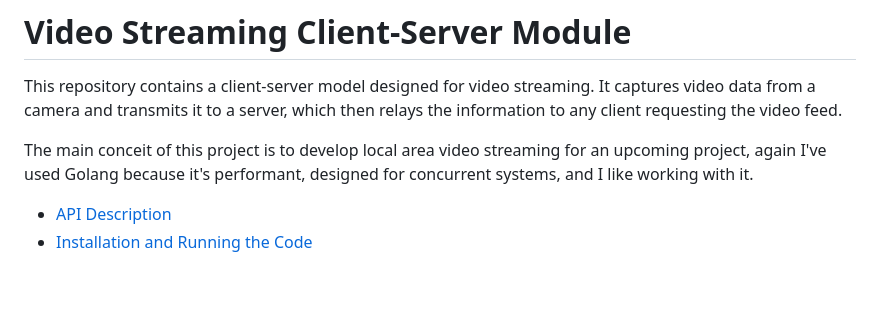
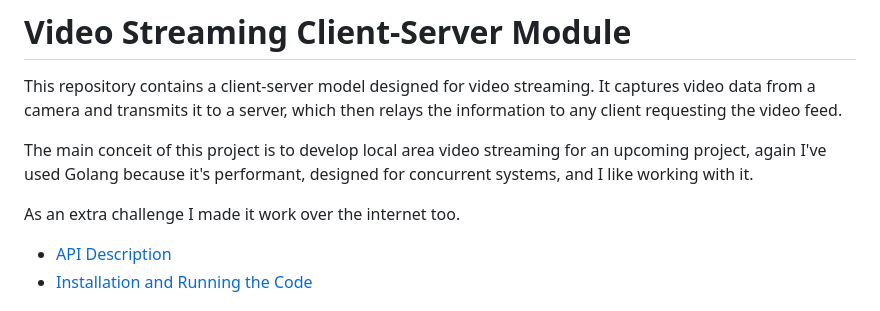
Before and after one commit to DiarmuidMalanaphy/Streaming, a Markdown page: README.md, the part around the change. Rendered like a GitHub page; blank space fills up the shorter version.

```diff
--- a/README.md
+++ b/README.md
@@ -3,6 +3,8 @@
 This repository contains a client-server model designed for video streaming. It captures video data from a camera and transmits it to a server, which then relays the information to any client requesting the video feed.
 
 The main conceit of this project is to develop local area video streaming for an upcoming project, again I've used Golang because it's performant, designed for concurrent systems, and I like working with it.
+
+As an extra challenge I made it work over the internet too.
 
 - [API Description](#api-documentation)
 - [Installation and Running the Code](#installation-and-setup)
```
